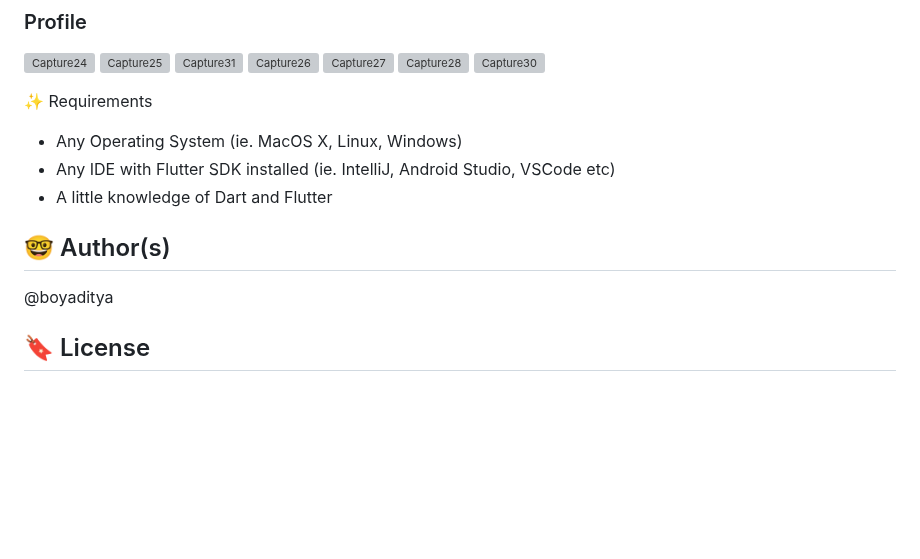
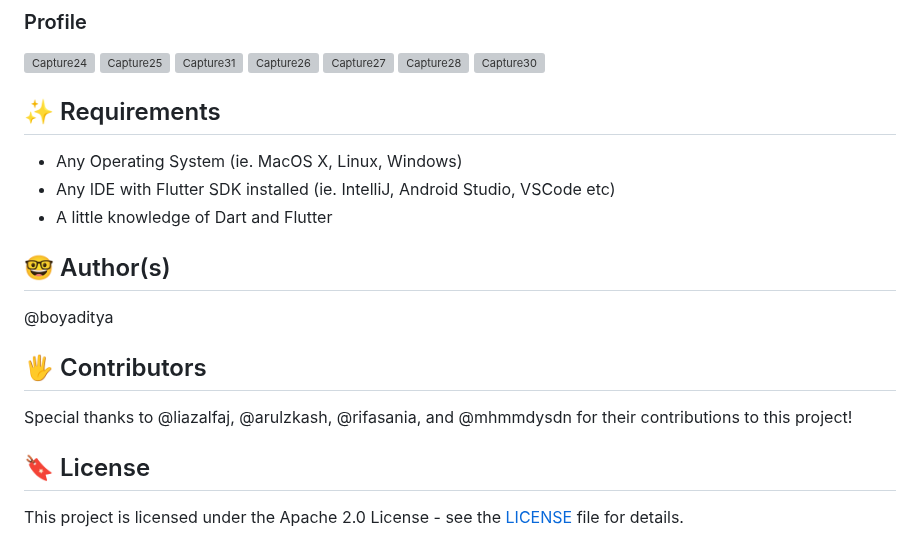
Before and after one commit to boyaditya/flutter-outpatient-hospital-app, a Markdown page: README.md, the part around the change. Drawn GitHub-style; blank space fills up the shorter version; grey boxes are pictures that could not be loaded.

```diff
--- a/README.md
+++ b/README.md
@@ -54,7 +54,7 @@ FastAPI for the back-end, and MySQL as the database.
 ![Capture28](https://github.com/user-attachments/assets/c307aa9e-3109-4a8a-87f7-9e819295a83a)
 ![Capture30](https://github.com/user-attachments/assets/2c9f4d64-e5f5-419b-b753-941455ad675a)
 
-✨ Requirements
+## ✨ Requirements
 - Any Operating System (ie. MacOS X, Linux, Windows)
 - Any IDE with Flutter SDK installed (ie. IntelliJ, Android Studio, VSCode etc)
 - A little knowledge of Dart and Flutter
@@ -62,4 +62,8 @@ FastAPI for the back-end, and MySQL as the database.
 ## 🤓 Author(s)
 @boyaditya
 
+## 🖐 Contributors
+Special thanks to @liazalfaj, @arulzkash, @rifasania, and @mhmmdysdn for their contributions to this project!
+
 ## 🔖 License
+This project is licensed under the Apache 2.0 License - see the [LICENSE](./LICENSE) file for details.
```
